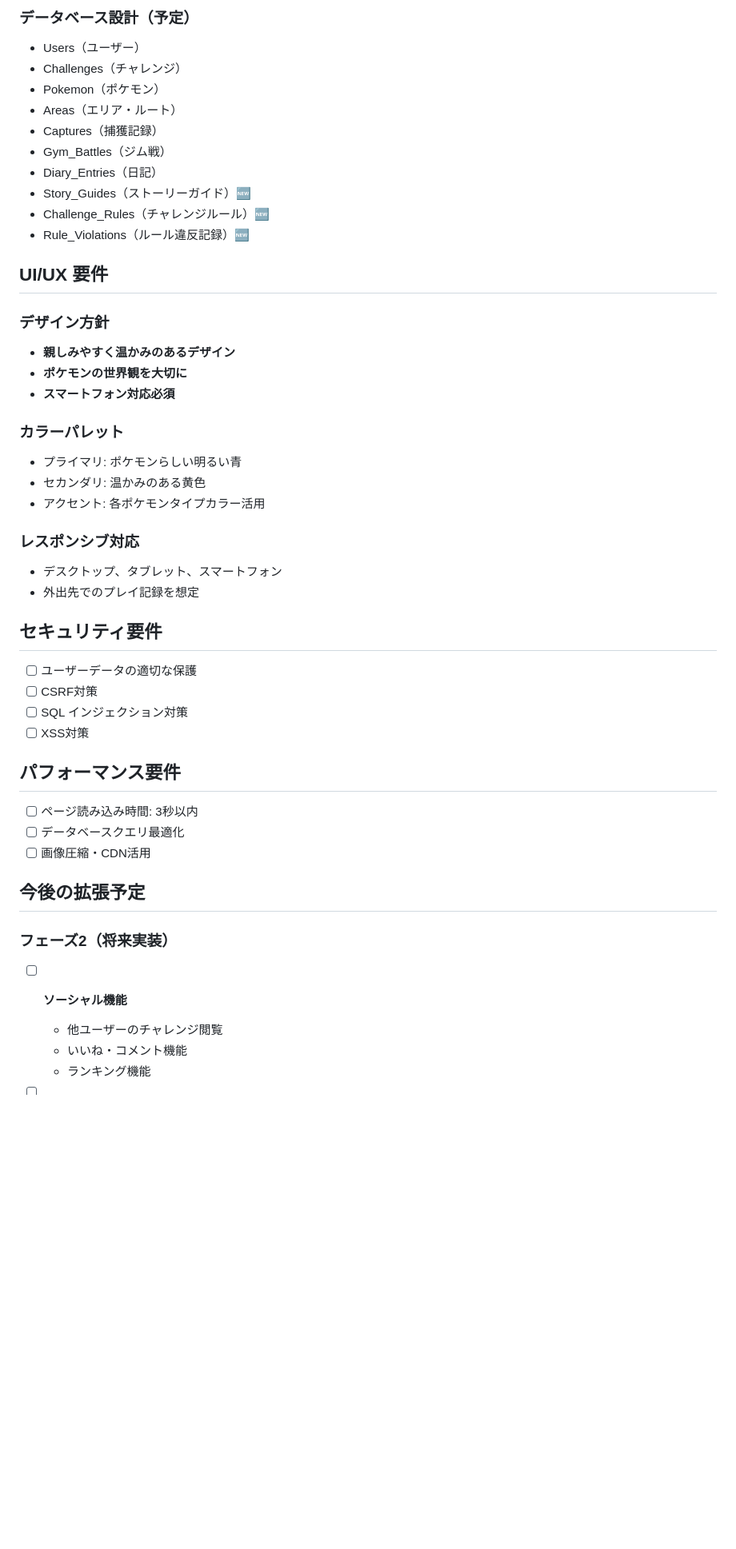
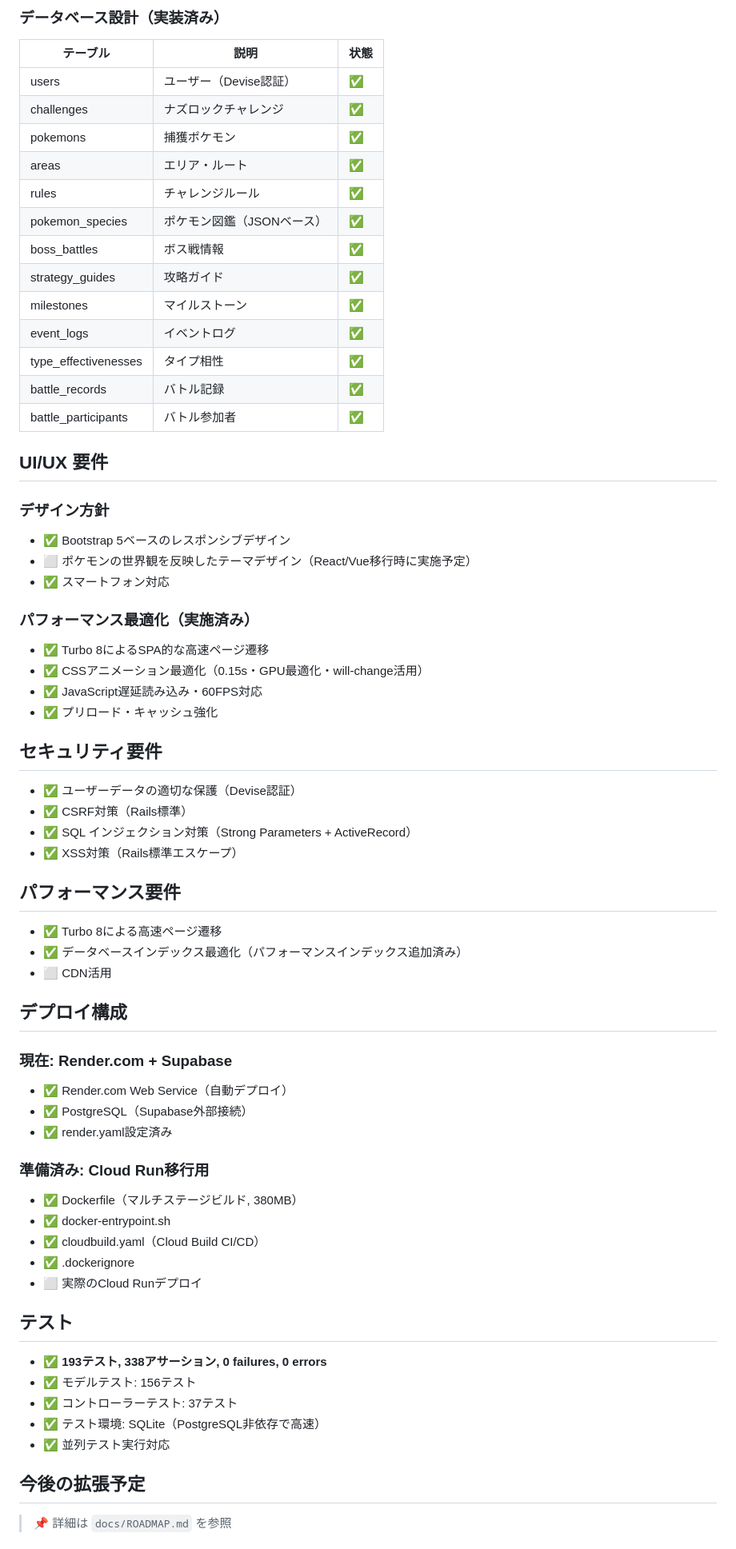
Before and after one commit to boitoshi/bros-nuzlocke-tracker, a Markdown page: docs/REQUIREMENTS.md, the part around one of its changes. Shown at 80% size. Rendered like a GitHub page; blank space fills up the shorter version.

```diff
--- a/docs/REQUIREMENTS.md
+++ b/docs/REQUIREMENTS.md
@@ -131,48 +136,69 @@
 
-### データベース設計（予定）
-- Users（ユーザー）
-- Challenges（チャレンジ）
-- Pokemon（ポケモン）
-- Areas（エリア・ルート）
-- Captures（捕獲記録）
-- Gym_Battles（ジム戦）
-- Diary_Entries（日記）
-- Story_Guides（ストーリーガイド）🆕
-- Challenge_Rules（チャレンジルール）🆕
-- Rule_Violations（ルール違反記録）🆕
+### データベース設計（実装済み）
+
+| テーブル | 説明 | 状態 |
+|---------|------|------|
+| users | ユーザー（Devise認証） | ✅ |
+| challenges | ナズロックチャレンジ | ✅ |
+| pokemons | 捕獲ポケモン | ✅ |
+| areas | エリア・ルート | ✅ |
+| rules | チャレンジルール | ✅ |
+| pokemon_species | ポケモン図鑑（JSONベース） | ✅ |
+| boss_battles | ボス戦情報 | ✅ |
+| strategy_guides | 攻略ガイド | ✅ |
+| milestones | マイルストーン | ✅ |
+| event_logs | イベントログ | ✅ |
+| type_effectivenesses | タイプ相性 | ✅ |
+| battle_records | バトル記録 | ✅ |
+| battle_participants | バトル参加者 | ✅ |
 
 ## UI/UX 要件
 
 ### デザイン方針
-- **親しみやすく温かみのあるデザイン**
-- **ポケモンの世界観を大切に**
-- **スマートフォン対応必須**
+- ✅ Bootstrap 5ベースのレスポンシブデザイン
+- ⬜ ポケモンの世界観を反映したテーマデザイン（React/Vue移行時に実施予定）
+- ✅ スマートフォン対応
 
-### カラーパレット
-- プライマリ: ポケモンらしい明るい青
-- セカンダリ: 温かみのある黄色
-- アクセント: 各ポケモンタイプカラー活用
-
-### レスポンシブ対応
-- デスクトップ、タブレット、スマートフォン
-- 外出先でのプレイ記録を想定
+### パフォーマンス最適化（実施済み）
+- ✅ Turbo 8によるSPA的な高速ページ遷移
+- ✅ CSSアニメーション最適化（0.15s・GPU最適化・will-change活用）
+- ✅ JavaScript遅延読み込み・60FPS対応
+- ✅ プリロード・キャッシュ強化
 
 ## セキュリティ要件
-- [ ] ユーザーデータの適切な保護
-- [ ] CSRF対策
-- [ ] SQL インジェクション対策
-- [ ] XSS対策
+- ✅ ユーザーデータの適切な保護（Devise認証）
+- ✅ CSRF対策（Rails標準）
+- ✅ SQL インジェクション対策（Strong Parameters + ActiveRecord）
+- ✅ XSS対策（Rails標準エスケープ）
 
 ## パフォーマンス要件
-- [ ] ページ読み込み時間: 3秒以内
-- [ ] データベースクエリ最適化
-- [ ] 画像圧縮・CDN活用
+- ✅ Turbo 8による高速ページ遷移
+- ✅ データベースインデックス最適化（パフォーマンスインデックス追加済み）
+- ⬜ CDN活用
+
+## デプロイ構成
+
+### 現在: Render.com + Supabase
+- ✅ Render.com Web Service（自動デプロイ）
+- ✅ PostgreSQL（Supabase外部接続）
+- ✅ render.yaml設定済み
+
+### 準備済み: Cloud Run移行用
+- ✅ Dockerfile（マルチステージビルド, 380MB）
+- ✅ docker-entrypoint.sh
+- ✅ cloudbuild.yaml（Cloud Build CI/CD）
+- ✅ .dockerignore
+- ⬜ 実際のCloud Runデプロイ
+
+## テスト
+
+- ✅ **193テスト, 338アサーション, 0 failures, 0 errors**
+- ✅ モデルテスト: 156テスト
+- ✅ コントローラーテスト: 37テスト
+- ✅ テスト環境: SQLite（PostgreSQL非依存で高速）
+- ✅ 並列テスト実行対応
 
 ## 今後の拡張予定
 
-### フェーズ2（将来実装）
-- [ ] **ソーシャル機能**
-  - 他ユーザーのチャレンジ閲覧
-  - いいね・コメント機能
-  - ランキング機能
+> 📌 詳細は `docs/ROADMAP.md` を参照
 
```
Also changed, not shown: other parts of docs/REQUIREMENTS.md (+115 -131 lines), CLAUDE.md (+3 -3 lines), docs/ROADMAP.md (added, +246 -0 lines).
